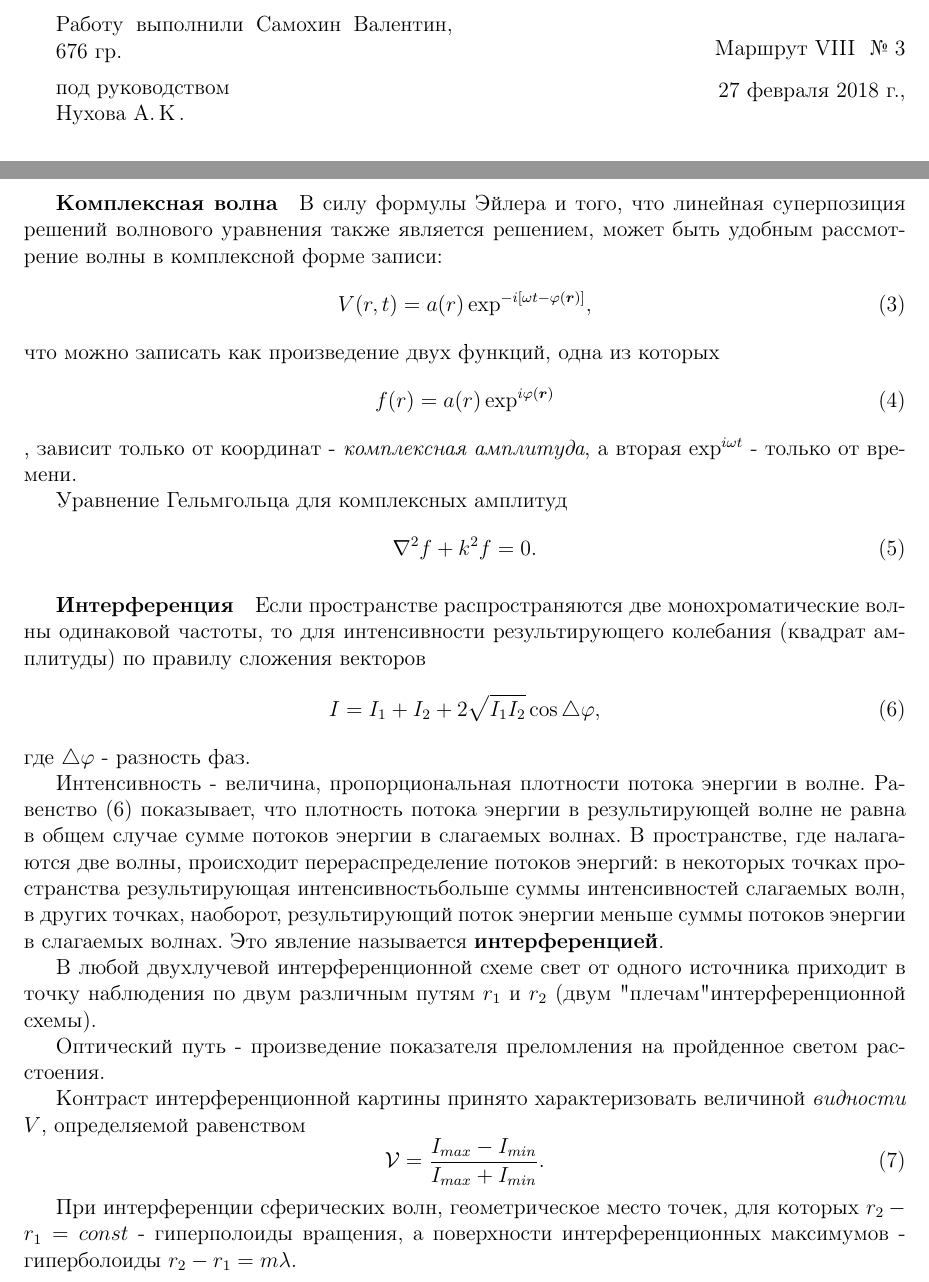
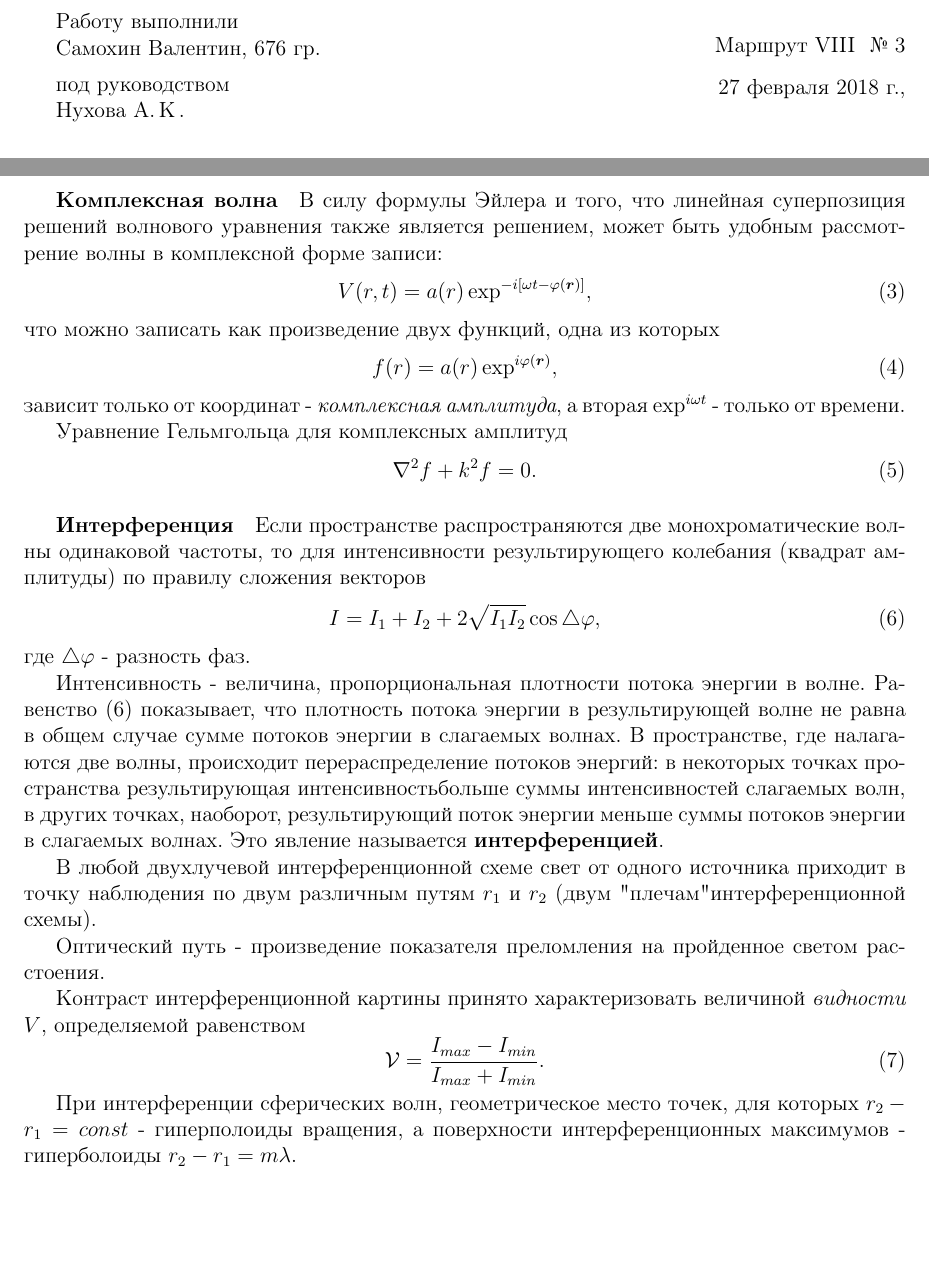
Before and after one commit to samokhinv/Laboratory, a LaTeX document (4/421/document.tex): two parts of pages 1 and 2 of 8, joined at a grey line, cut so that both start at the same text, the shorter picture padded with empty space. Compiled offline with pdfLaTeX.

Commit message:
небольшие правки

```diff
--- a/4/421/document.tex
+++ b/4/421/document.tex
@@ -32,7 +32,7 @@
 \usepackage{graphicx}
 \begin{document}
 	\begin{minipage}{0.45\linewidth}
-	Работу выполнили\
+	Работу выполнили\\
 	Самохин Валентин, 676 гр.\\[2mm]
 	под руководством\\
 	Нухова А.\,К\,.
@@ -83,8 +83,8 @@
 		\end{equation}
 		что можно записать как произведение двух функций, одна из которых
 		\begin{equation}
-		f(r) = a(r)\exp^{i\phi(\boldsymbol{r})}
-		\end{equation}, зависит только от координат - \textit{комплексная амплитуда}, а вторая $\exp^{i\omega t}$ - только от времени.
+		f(r) = a(r)\exp^{i\phi(\boldsymbol{r})},
+		\end{equation} зависит только от координат - \textit{комплексная амплитуда}, а вторая $\exp^{i\omega t}$ - только от времени.
 
 		Уравнение Гельмгольца для комплексных амплитуд
 		\begin{equation}
```
Also changed, not shown: 4/421/document.pdf, 3 other files.
